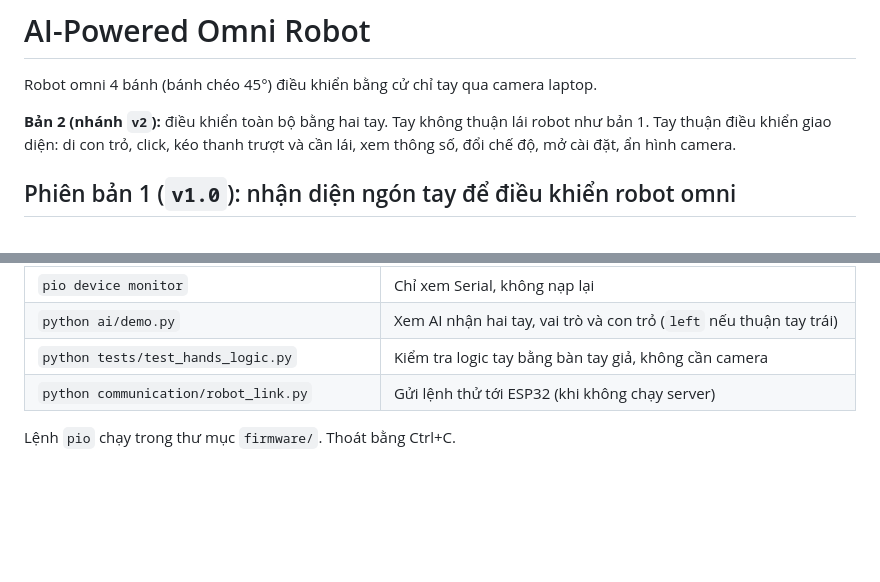
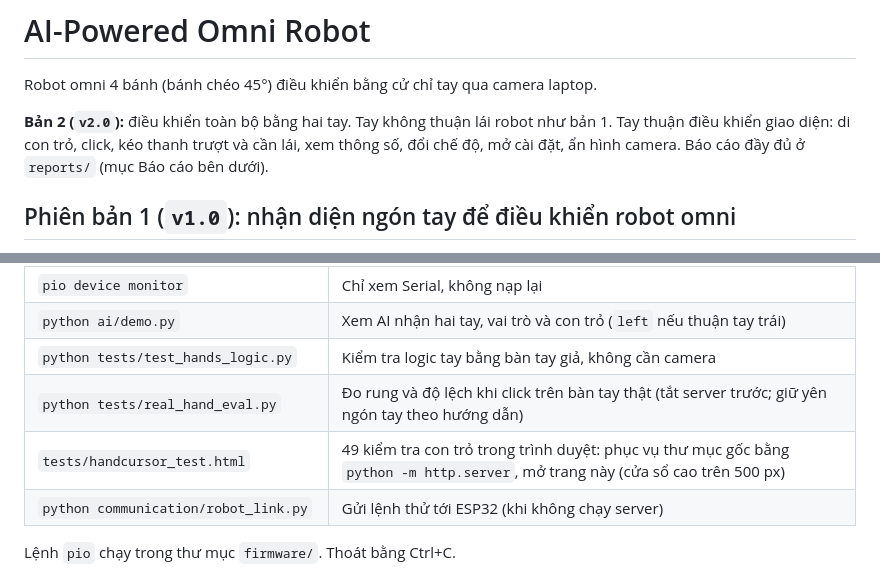
Before and after one commit to anhtai8568/ai-powered-omni-robot, a Markdown page: README.md, 2 parts joined by grey strips. Drawn GitHub-style; blank space fills up the shorter version.

```diff
--- a/README.md
+++ b/README.md
@@ -2,9 +2,9 @@
 
 Robot omni 4 bánh (bánh chéo 45°) điều khiển bằng cử chỉ tay qua camera laptop.
 
-**Bản 2 (nhánh `v2`):** điều khiển toàn bộ bằng hai tay. Tay không thuận lái robot như bản 1.
+**Bản 2 (`v2.0`):** điều khiển toàn bộ bằng hai tay. Tay không thuận lái robot như bản 1.
 Tay thuận điều khiển giao diện: di con trỏ, click, kéo thanh trượt và cần lái, xem thông số, đổi chế độ,
-mở cài đặt, ẩn hình camera.
+mở cài đặt, ẩn hình camera. Báo cáo đầy đủ ở `reports/` (mục Báo cáo bên dưới).
 
 ## Phiên bản 1 (`v1.0`): nhận diện ngón tay để điều khiển robot omni
 
@@ -90,6 +123,8 @@ Kê robot lên (bánh không chạm đất) trước khi chạy motor.
 | `pio device monitor` | Chỉ xem Serial, không nạp lại |
 | `python ai/demo.py` | Xem AI nhận hai tay, vai trò và con trỏ (`left` nếu thuận tay trái) |
 | `python tests/test_hands_logic.py` | Kiểm tra logic tay bằng bàn tay giả, không cần camera |
+| `python tests/real_hand_eval.py` | Đo rung và độ lệch khi click trên bàn tay thật (tắt server trước; giữ yên ngón tay theo hướng dẫn) |
+| `tests/handcursor_test.html` | 49 kiểm tra con trỏ trong trình duyệt: phục vụ thư mục gốc bằng `python -m http.server`, mở trang này (cửa sổ cao trên 500 px) |
 | `python communication/robot_link.py` | Gửi lệnh thử tới ESP32 (khi không chạy server) |
 
 Lệnh `pio` chạy trong thư mục `firmware/`. Thoát bằng Ctrl+C.
```
Also changed, not shown: other parts of README.md (+36 -2 lines).
